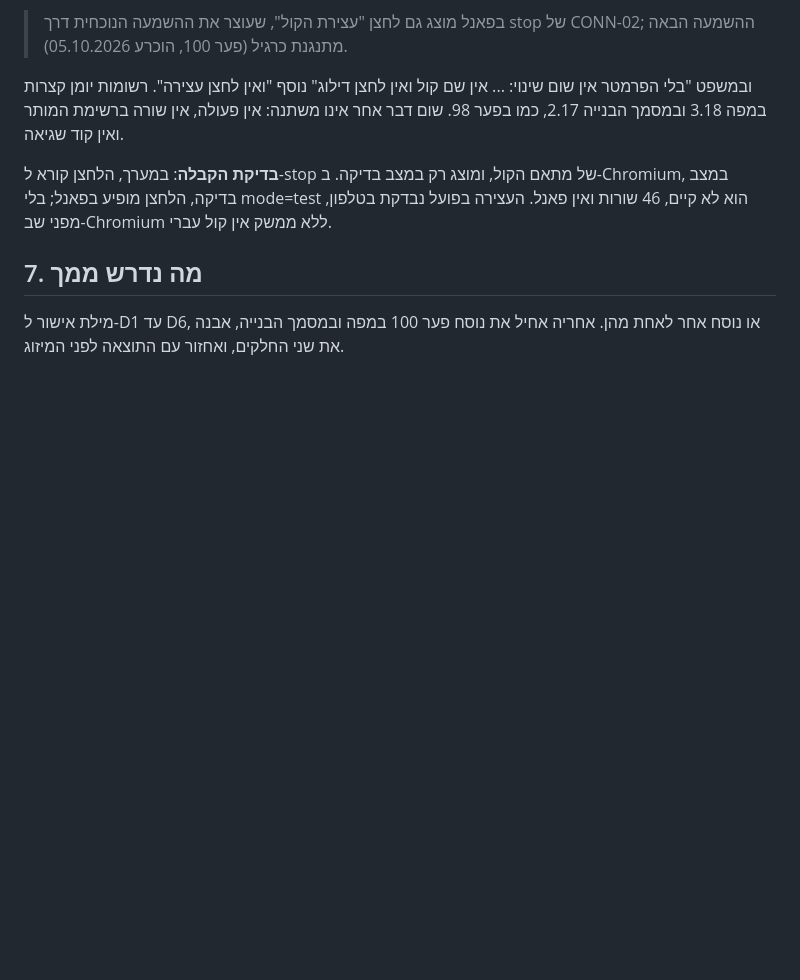
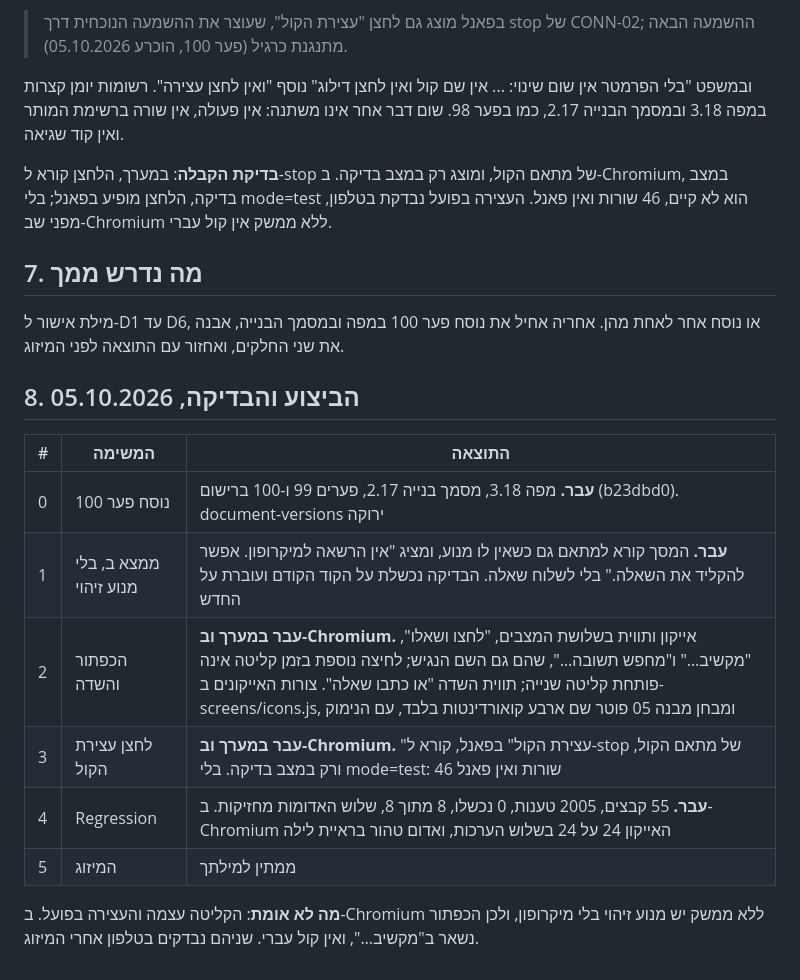
Before and after one commit to yb2517/mora-derech-2, a Markdown page: docs/doc-gap-99-question-button.md, the part around the change. Drawn GitHub-style; blank space fills up the shorter version.

Commit message:
Gaps 99 and 100: results recorded, the merge waits for the owner's word
Co-Authored-By: Claude Opus 5.5 <noreply@anthropic.com>
Claude-Session: https://claude.ai/code/session_01F3ebQR4fur1CiBZ6wCrADB

```diff
--- a/docs/doc-gap-99-question-button.md
+++ b/docs/doc-gap-99-question-button.md
@@ -70,3 +70,16 @@
 ## 7. מה נדרש ממך
 
 מילת אישור ל-D1 עד D6, או נוסח אחר לאחת מהן. אחריה אחיל את נוסח פער 100 במפה ובמסמך הבנייה, אבנה את שני החלקים, ואחזור עם התוצאה לפני המיזוג.
+
+## 8. הביצוע והבדיקה, 05.10.2026
+
+| # | המשימה | התוצאה |
+|---|---|---|
+| 0 | נוסח פער 100 | **עבר.** מפה 3.18, מסמך בנייה 2.17, פערים 99 ו-100 ברישום (b23dbd0). document-versions ירוקה |
+| 1 | ממצא ב, בלי מנוע זיהוי | **עבר.** המסך קורא למתאם גם כשאין לו מנוע, ומציג "אין הרשאה למיקרופון. אפשר להקליד את השאלה." בלי לשלוח שאלה. הבדיקה נכשלת על הקוד הקודם ועוברת על החדש |
+| 2 | הכפתור והשדה | **עבר במערך וב-Chromium.** אייקון ותווית בשלושת המצבים, "לחצו ושאלו", "מקשיב…" ו"מחפש תשובה…", שהם גם השם הנגיש; לחיצה נוספת בזמן קליטה אינה פותחת קליטה שנייה; תווית השדה "או כתבו שאלה". צורות האייקונים ב-screens/icons.js, ומבחן מבנה 05 פוטר שם ארבע קואורדינטות בלבד, עם הנימוק |
+| 3 | לחצן עצירת הקול | **עבר במערך וב-Chromium.** "עצירת הקול" בפאנל, קורא ל-stop של מתאם הקול, ורק במצב בדיקה. בלי mode=test: 46 שורות ואין פאנל |
+| 4 | Regression | **עבר.** 55 קבצים, 2005 טענות, 0 נכשלו, 8 מתוך 8, שלוש האדומות מחזיקות. ב-Chromium האייקון 24 על 24 בשלוש הערכות, ואדום טהור בראיית לילה |
+| 5 | המיזוג | ממתין למילתך |
+
+**מה לא אומת**: הקליטה עצמה והעצירה בפועל. ב-Chromium ללא ממשק יש מנוע זיהוי בלי מיקרופון, ולכן הכפתור נשאר ב"מקשיב…", ואין קול עברי. שניהם נבדקים בטלפון אחרי המיזוג.
```
